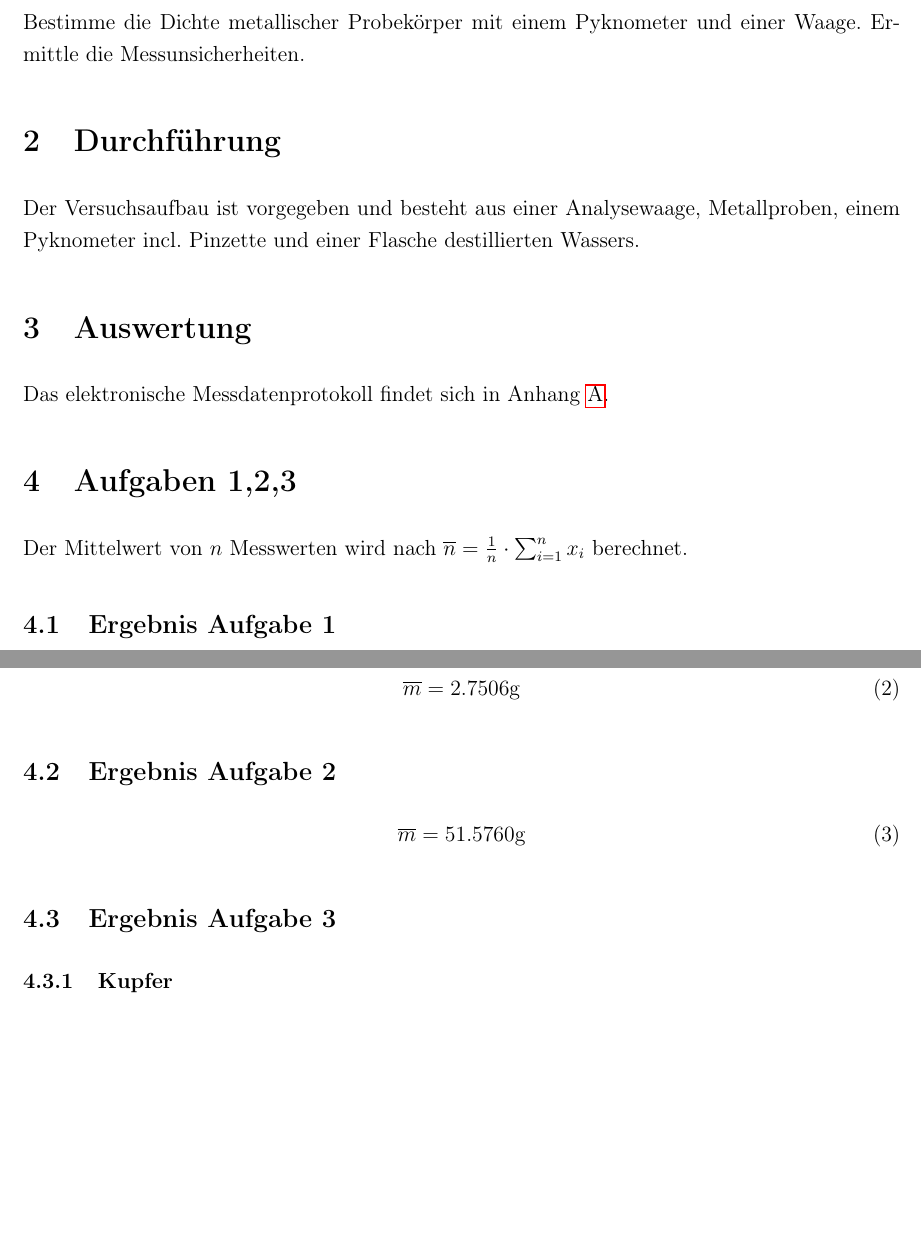
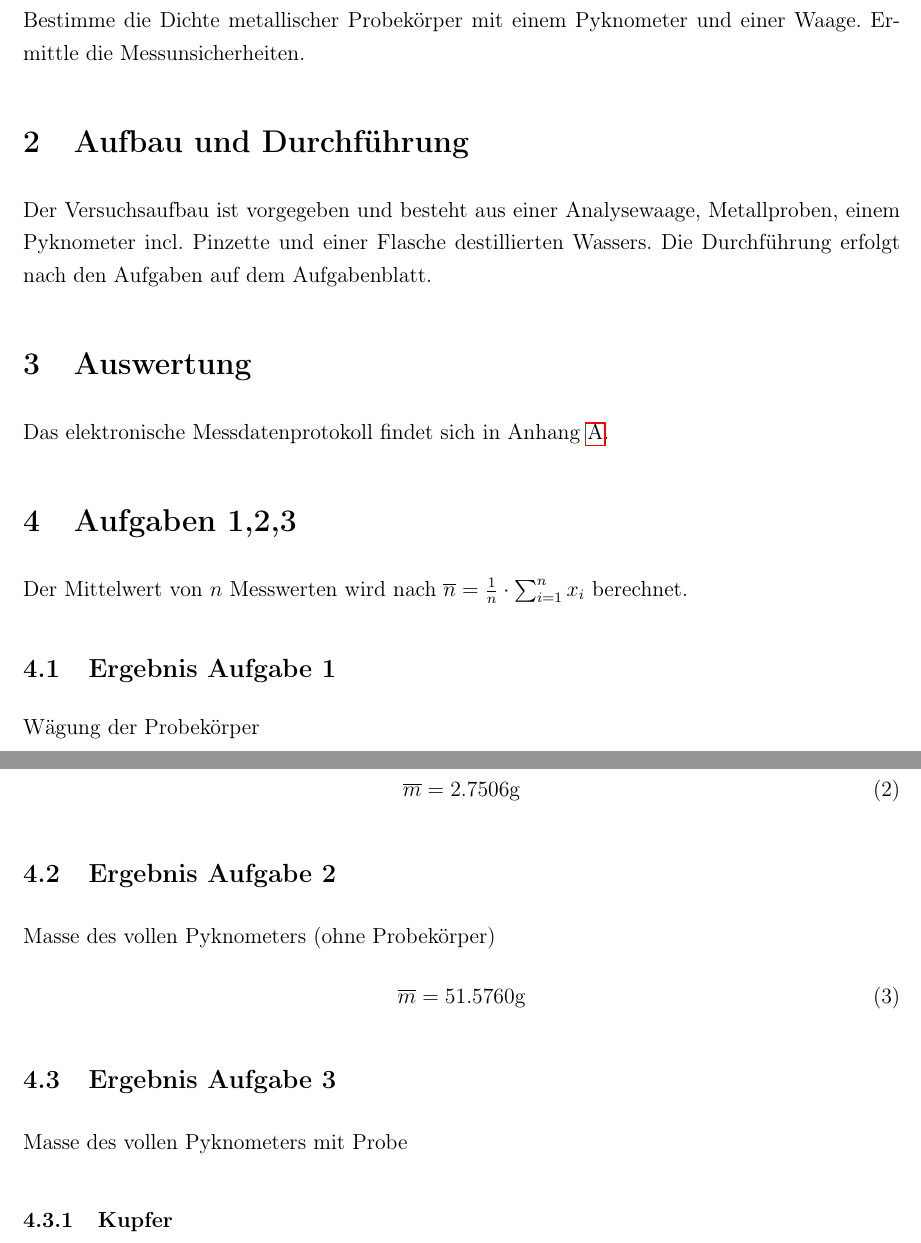
Before and after one commit to jaseg/physik-einf-hrungspraktikum, a LaTeX document (f5/protokoll.tex): two parts of pages 2 and 3 of 7, joined at a grey line, cut so that both start at the same text, the shorter picture padded with empty space. Compiled offline with pdfLaTeX.

Commit message:
Small corrections

```diff
--- a/f5/protokoll.tex
+++ b/f5/protokoll.tex
@@ -51,14 +51,15 @@ Partner: Erik Lehmann, 546031 und Markus Hube}
 \maketitle
 \section{Aufgabenstellung und Vorbetrachtungen}
 Bestimme die Dichte metallischer Probekörper mit einem Pyknometer und einer Waage. Ermittle die Messunsicherheiten.
-\section{Durchführung}
-Der Versuchsaufbau ist vorgegeben und besteht aus einer Analysewaage, Metallproben, einem Pyknometer incl. Pinzette und einer Flasche destillierten Wassers.
+\section{Aufbau und Durchführung}
+Der Versuchsaufbau ist vorgegeben und besteht aus einer Analysewaage, Metallproben, einem Pyknometer incl. Pinzette und einer Flasche destillierten Wassers. Die Durchführung erfolgt nach den Aufgaben auf dem Aufgabenblatt.
 \section{Auswertung}
 Das elektronische Messdatenprotokoll findet sich in Anhang \ref{messdatenprotokoll}.
 
 \section{Aufgaben 1,2,3}
 Der Mittelwert von $n$ Messwerten wird nach $\overline n=\frac{1}{n}\cdot\sum_{i=1}^nx_i$ berechnet.
 \subsection{Ergebnis Aufgabe 1}
+Wägung der Probekörper
 \subsubsection{Kupfer}
 \begin{equation}
 \overline m=8.9939\mathrm{g}
@@ -68,10 +69,12 @@ Der Mittelwert von $n$ Messwerten wird nach $\overline n=\frac{1}{n}\cdot\sum_{i
 \overline m=2.7506\mathrm{g}
 \end{equation}
 \subsection{Ergebnis Aufgabe 2}
+Masse des vollen Pyknometers (ohne Probekörper)
 \begin{equation}
 \overline m=51.5760\mathrm{g}
 \end{equation}
 \subsection{Ergebnis Aufgabe 3}
+Masse des vollen Pyknometers mit Probe
 \subsubsection{Kupfer}
 \begin{equation}
 \overline m=53.3146\mathrm{g}
```
Also changed, not shown: f5/output.pdf, f5/protokoll.tex (4 more changed lines), 1 other file.
